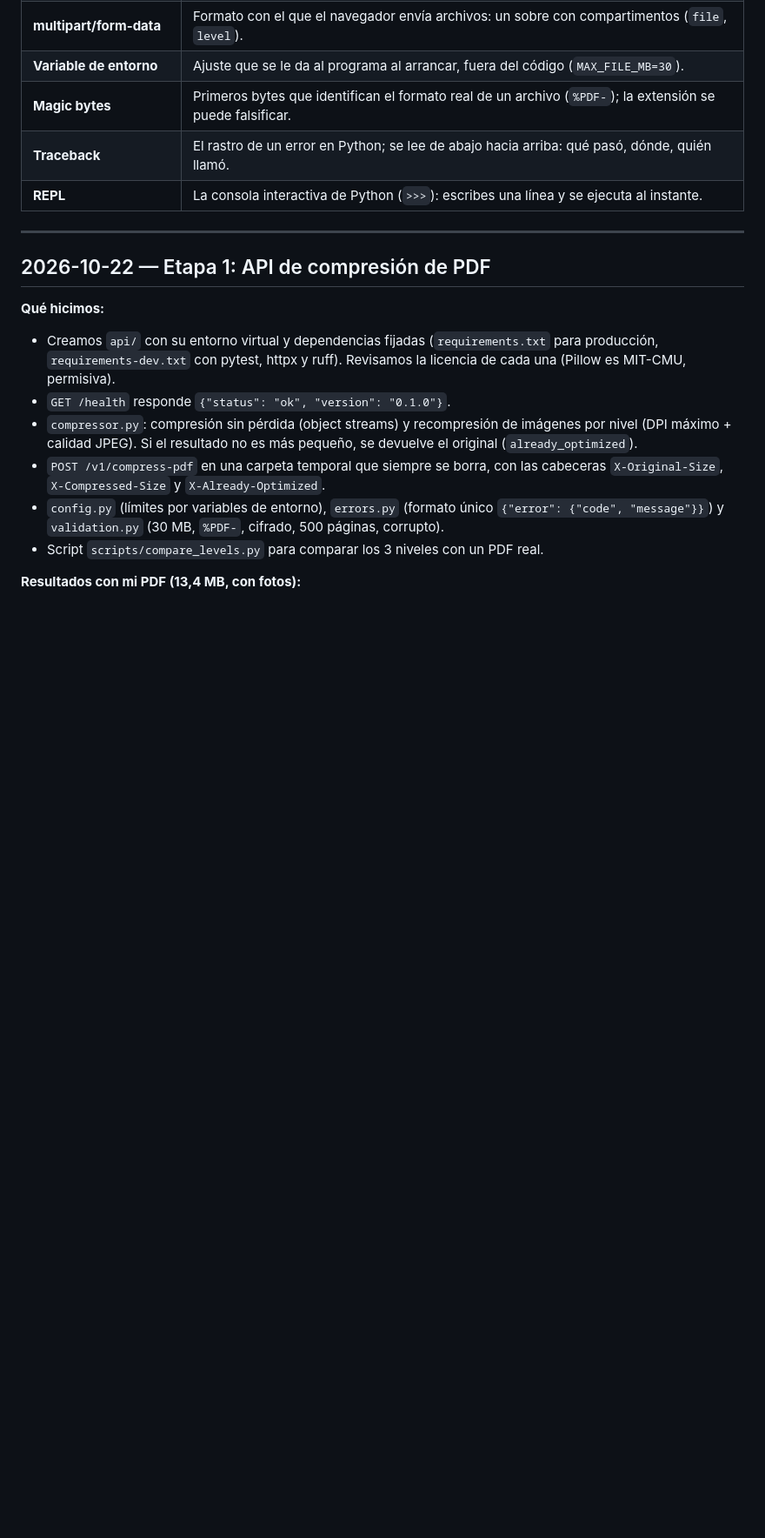
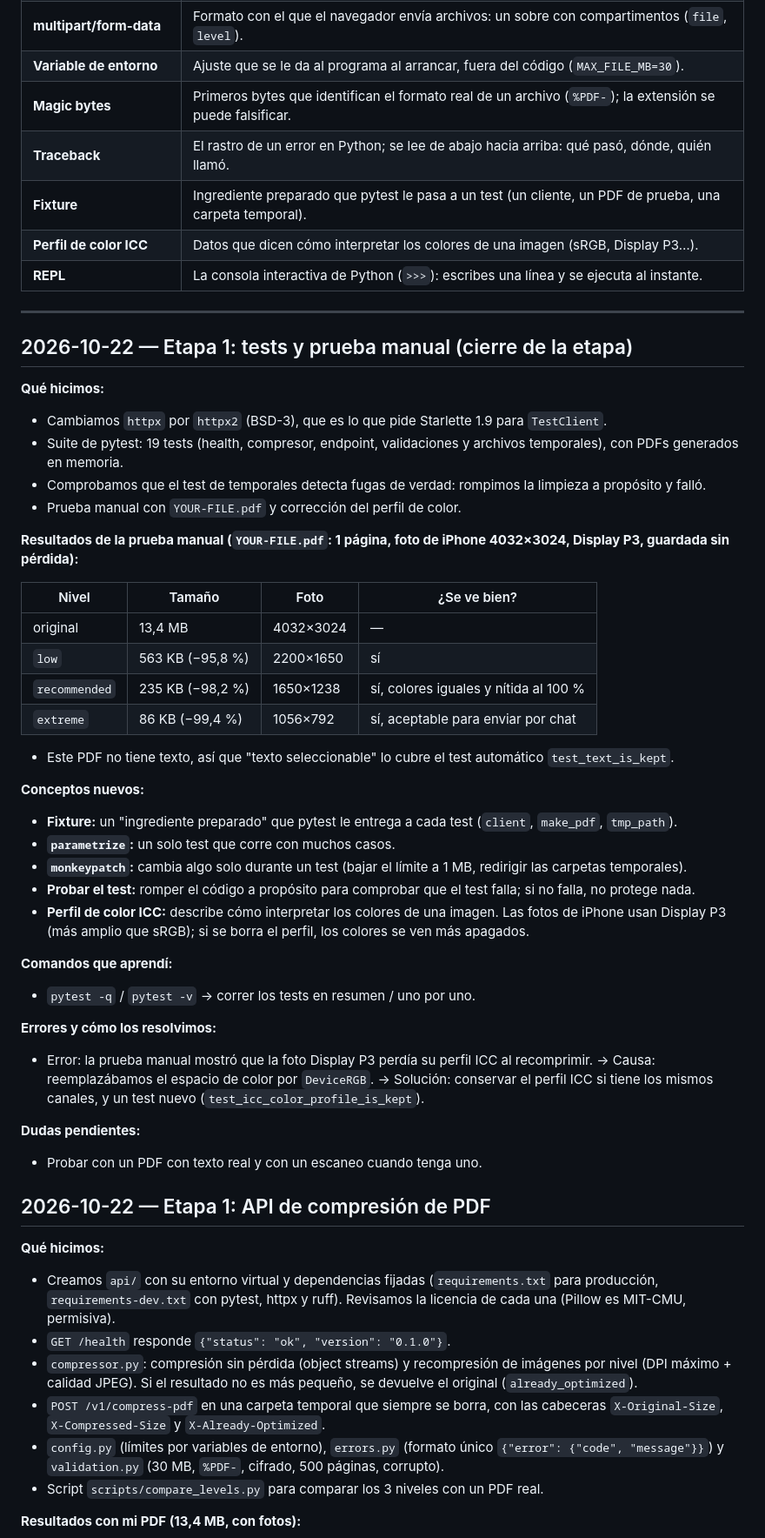
Before and after one commit to jpguarin/toolito, a Markdown page: docs/LEARNING.md, the part around one of its changes. Shown at 87% size. Rendered like a GitHub page; blank space fills up the shorter version.

Commit message:
docs: close stage 1 with test suite and manual test results

```diff
--- a/docs/LEARNING.md
+++ b/docs/LEARNING.md
@@ -51,11 +51,48 @@ Se va llenando a medida que aparecen términos nuevos.
 | **Variable de entorno** | Ajuste que se le da al programa al arrancar, fuera del código (`MAX_FILE_MB=30`). |
 | **Magic bytes** | Primeros bytes que identifican el formato real de un archivo (`%PDF-`); la extensión se puede falsificar. |
 | **Traceback** | El rastro de un error en Python; se lee de abajo hacia arriba: qué pasó, dónde, quién llamó. |
+| **Fixture** | Ingrediente preparado que pytest le pasa a un test (un cliente, un PDF de prueba, una carpeta temporal). |
+| **Perfil de color ICC** | Datos que dicen cómo interpretar los colores de una imagen (sRGB, Display P3…). |
 | **REPL** | La consola interactiva de Python (`>>>`): escribes una línea y se ejecuta al instante. |
 
 ---
 
 <!-- Las entradas de cada sesión van debajo de esta línea, la más reciente arriba. -->
+
+## 2026-10-22 — Etapa 1: tests y prueba manual (cierre de la etapa)
+
+**Qué hicimos:**
+- Cambiamos `httpx` por `httpx2` (BSD-3), que es lo que pide Starlette 1.9 para `TestClient`.
+- Suite de pytest: 19 tests (health, compresor, endpoint, validaciones y archivos temporales), con PDFs generados en memoria.
+- Comprobamos que el test de temporales detecta fugas de verdad: rompimos la limpieza a propósito y falló.
+- Prueba manual con `YOUR-FILE.pdf` y corrección del perfil de color.
+
+**Resultados de la prueba manual (`YOUR-FILE.pdf`: 1 página, foto de iPhone 4032×3024, Display P3, guardada sin pérdida):**
+
+| Nivel | Tamaño | Foto | ¿Se ve bien? |
+|---|---|---|---|
+| original | 13,4 MB | 4032×3024 | — |
+| `low` | 563 KB (−95,8 %) | 2200×1650 | sí |
+| `recommended` | 235 KB (−98,2 %) | 1650×1238 | sí, colores iguales y nítida al 100 % |
+| `extreme` | 86 KB (−99,4 %) | 1056×792 | sí, aceptable para enviar por chat |
+
+- Este PDF no tiene texto, así que "texto seleccionable" lo cubre el test automático `test_text_is_kept`.
+
+**Conceptos nuevos:**
+- **Fixture:** un "ingrediente preparado" que pytest le entrega a cada test (`client`, `make_pdf`, `tmp_path`).
+- **`parametrize`:** un solo test que corre con muchos casos.
+- **`monkeypatch`:** cambia algo solo durante un test (bajar el límite a 1 MB, redirigir las carpetas temporales).
+- **Probar el test:** romper el código a propósito para comprobar que el test falla; si no falla, no protege nada.
+- **Perfil de color ICC:** describe cómo interpretar los colores de una imagen. Las fotos de iPhone usan Display P3 (más amplio que sRGB); si se borra el perfil, los colores se ven más apagados.
+
+**Comandos que aprendí:**
+- `pytest -q` / `pytest -v` → correr los tests en resumen / uno por uno.
+
+**Errores y cómo los resolvimos:**
+- Error: la prueba manual mostró que la foto Display P3 perdía su perfil ICC al recomprimir. → Causa: reemplazábamos el espacio de color por `DeviceRGB`. → Solución: conservar el perfil ICC si tiene los mismos canales, y un test nuevo (`test_icc_color_profile_is_kept`).
+
+**Dudas pendientes:**
+- Probar con un PDF con texto real y con un escaneo cuando tenga uno.
 
 ## 2026-10-22 — Etapa 1: API de compresión de PDF
 
```
Also changed, not shown: other parts of docs/LEARNING.md (+0 -3 lines), PLAN.md (+3 -3 lines).
